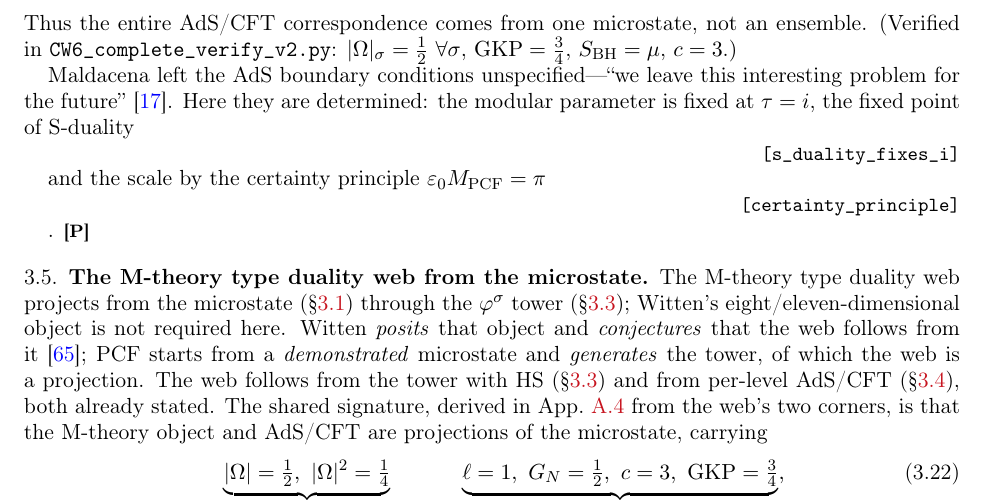
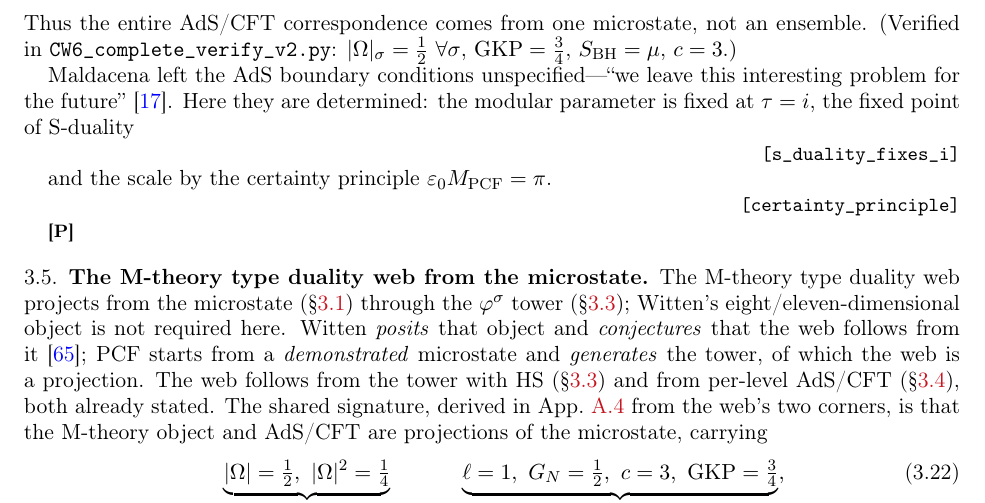
Before and after one commit to omega-pcf/03-crystalline-worldsheet, a LaTeX paper (main.tex, which reads src/chapters/03-derivations.tex): part of page 42 of 96, cut so that both start at the same text. Compiled offline with pdfLaTeX.

Commit message:
fix: move period before \Lean tag in S-duality/certainty passage

```diff
--- a/src/chapters/03-derivations.tex
+++ b/src/chapters/03-derivations.tex
@@ -468,8 +468,8 @@ for the future''~\cite{Maldacena98}. Here they are determined: the modular param
 at $\tau=i$, the fixed point of S-duality
 \Lean{s\_duality\_fixes\_i}
 and the scale by the
-certainty principle $\varepsilon_0 M_{\PCF}=\pi$
-\Lean{certainty\_principle}. \tier{P}
+certainty principle $\varepsilon_0 M_{\PCF}=\pi$.
+\Lean{certainty\_principle} \tier{P}
 
 % --- 3.5 ---
 
```
